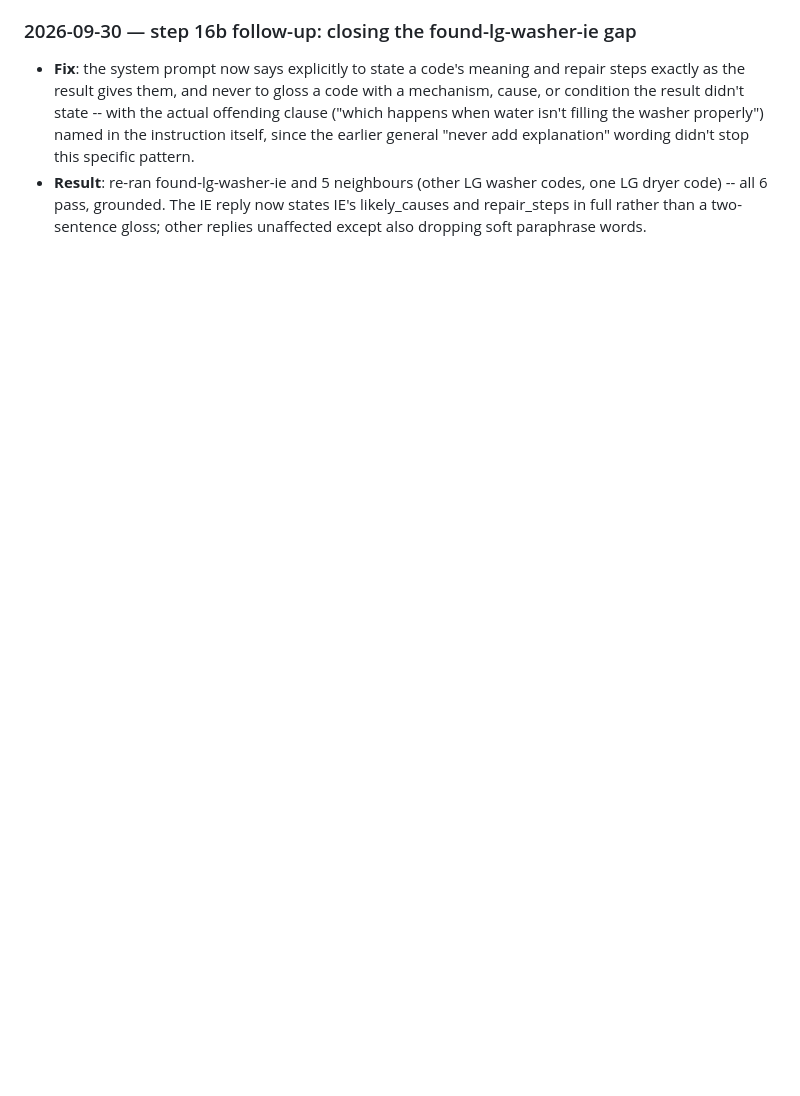
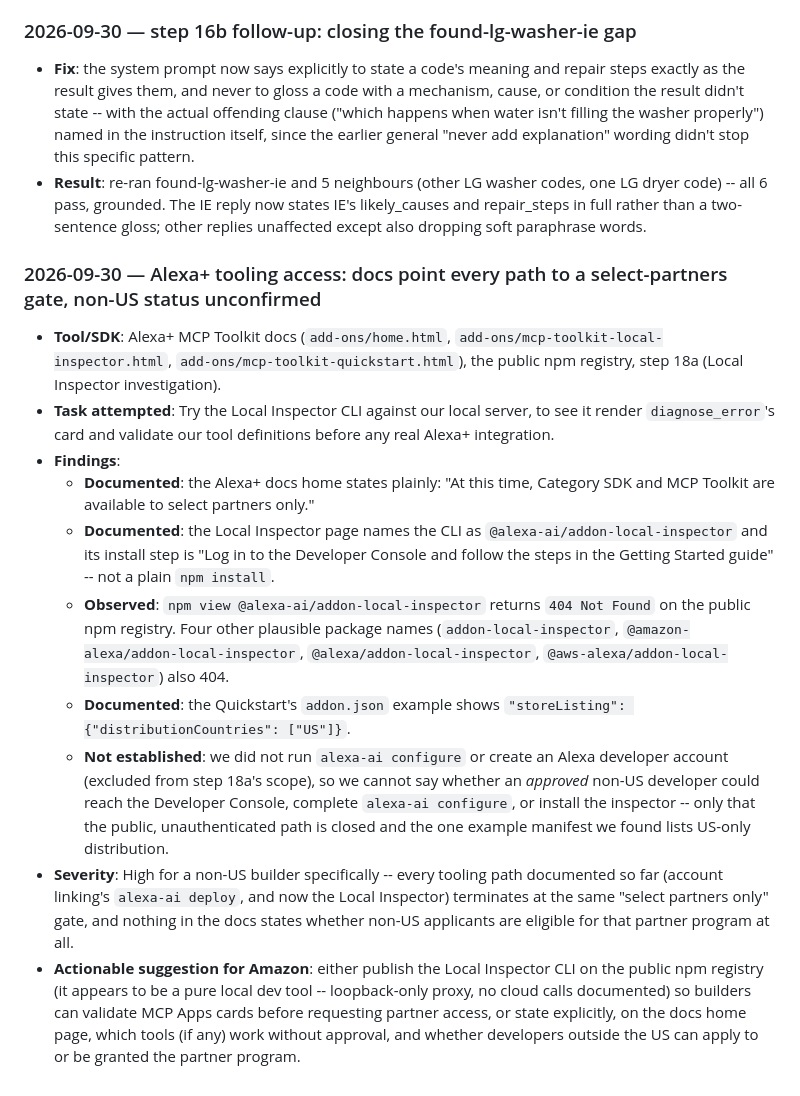
Before and after one commit to sadishihab/fixit-mcp, a Markdown page: FRICTION_LOG.md, the part around the change. Drawn GitHub-style; blank space fills up the shorter version.

Commit message:
Friction log: Alexa+ tooling access gate (step 18a)
Documents the Local Inspector's public-npm 404, the docs' select-partners-only
statement, and the addon.json distributionCountries: [US] example; non-US
developer-program status left unconfirmed since alexa-ai configure was out of
scope.

Co-Authored-By: Claude Sonnet 5 <noreply@anthropic.com>

```diff
--- a/FRICTION_LOG.md
+++ b/FRICTION_LOG.md
@@ -2590,3 +2590,16 @@ full detail behind each number.
 
 - **Fix**: the system prompt now says explicitly to state a code's meaning and repair steps exactly as the result gives them, and never to gloss a code with a mechanism, cause, or condition the result didn't state -- with the actual offending clause ("which happens when water isn't filling the washer properly") named in the instruction itself, since the earlier general "never add explanation" wording didn't stop this specific pattern.
 - **Result**: re-ran found-lg-washer-ie and 5 neighbours (other LG washer codes, one LG dryer code) -- all 6 pass, grounded. The IE reply now states IE's likely_causes and repair_steps in full rather than a two-sentence gloss; other replies unaffected except also dropping soft paraphrase words.
+
+### 2026-09-30 — Alexa+ tooling access: docs point every path to a select-partners gate, non-US status unconfirmed
+
+- **Tool/SDK**: Alexa+ MCP Toolkit docs (`add-ons/home.html`, `add-ons/mcp-toolkit-local-inspector.html`, `add-ons/mcp-toolkit-quickstart.html`), the public npm registry, step 18a (Local Inspector investigation).
+- **Task attempted**: Try the Local Inspector CLI against our local server, to see it render `diagnose_error`'s card and validate our tool definitions before any real Alexa+ integration.
+- **Findings**:
+  - **Documented**: the Alexa+ docs home states plainly: "At this time, Category SDK and MCP Toolkit are available to select partners only."
+  - **Documented**: the Local Inspector page names the CLI as `@alexa-ai/addon-local-inspector` and its install step is "Log in to the Developer Console and follow the steps in the Getting Started guide" -- not a plain `npm install`.
+  - **Observed**: `npm view @alexa-ai/addon-local-inspector` returns `404 Not Found` on the public npm registry. Four other plausible package names (`addon-local-inspector`, `@amazon-alexa/addon-local-inspector`, `@alexa/addon-local-inspector`, `@aws-alexa/addon-local-inspector`) also 404.
+  - **Documented**: the Quickstart's `addon.json` example shows `"storeListing": {"distributionCountries": ["US"]}`.
+  - **Not established**: we did not run `alexa-ai configure` or create an Alexa developer account (excluded from step 18a's scope), so we cannot say whether an *approved* non-US developer could reach the Developer Console, complete `alexa-ai configure`, or install the inspector -- only that the public, unauthenticated path is closed and the one example manifest we found lists US-only distribution.
+- **Severity**: High for a non-US builder specifically -- every tooling path documented so far (account linking's `alexa-ai deploy`, and now the Local Inspector) terminates at the same "select partners only" gate, and nothing in the docs states whether non-US applicants are eligible for that partner program at all.
+- **Actionable suggestion for Amazon**: either publish the Local Inspector CLI on the public npm registry (it appears to be a pure local dev tool -- loopback-only proxy, no cloud calls documented) so builders can validate MCP Apps cards before requesting partner access, or state explicitly, on the docs home page, which tools (if any) work without approval, and whether developers outside the US can apply to or be granted the partner program.
```
